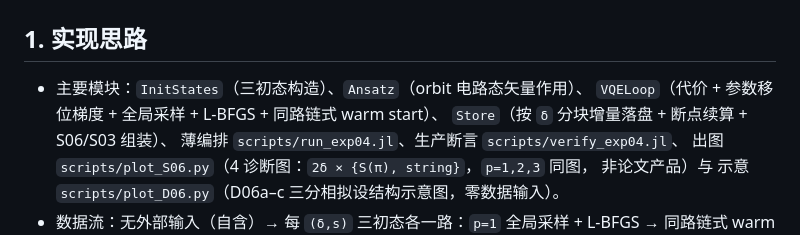
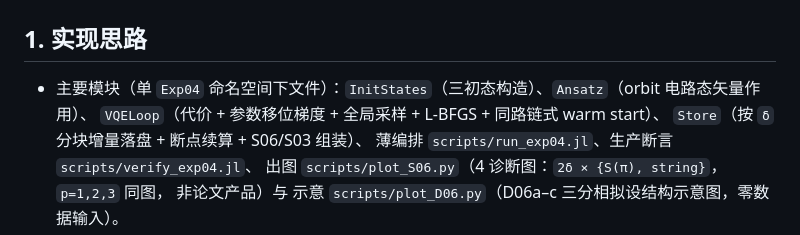
Before and after one commit to a18762608798-wq/variational_qc, a Markdown page: specs/exp04/plan.md, the part around the change. Drawn GitHub-style.

Commit message:
exp04 plan措辞: 单命名空间文件

```diff
--- a/specs/exp04/plan.md
+++ b/specs/exp04/plan.md
@@ -2,7 +2,7 @@
 
 ## 1. 实现思路
 
-- 主要模块：`InitStates`（三初态构造）、`Ansatz`（orbit 电路态矢量作用）、
+- 主要模块（单 `Exp04` 命名空间下文件）：`InitStates`（三初态构造）、`Ansatz`（orbit 电路态矢量作用）、
   `VQELoop`（代价 + 参数移位梯度 + 全局采样 + L-BFGS + 同路链式 warm start）、
   `Store`（按 `δ` 分块增量落盘 + 断点续算 + S06/S03 组装）、
   薄编排 `scripts/run_exp04.jl`、生产断言 `scripts/verify_exp04.jl`、
```
